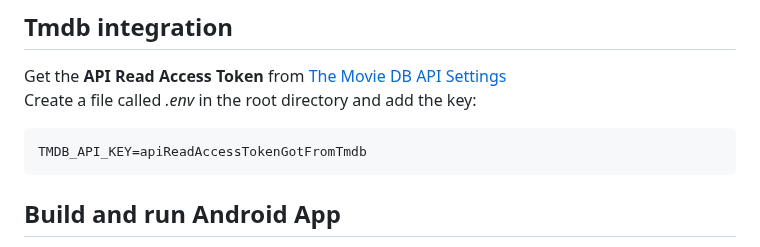
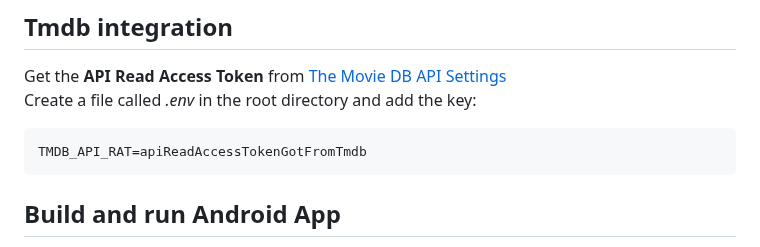
Before and after one commit to xcarol/moviescout, a Markdown page: README.md, the part around the change. Rendered like a GitHub page.

Commit message:
fix: update README to correct TMDB API key environment variable name

````diff
--- a/README.md
+++ b/README.md
@@ -117,7 +117,7 @@ After updating the logo run:  $ `dart run flutter_launcher_icons`
 Get the **API Read Access Token** from [The Movie DB API Settings](https://www.themoviedb.org/settings/api)
 Create a file called _.env_ in the root directory and add the key:
 ```
-TMDB_API_KEY=apiReadAccessTokenGotFromTmdb
+TMDB_API_RAT=apiReadAccessTokenGotFromTmdb
 ```
 
 ## Build and run Android App
````
